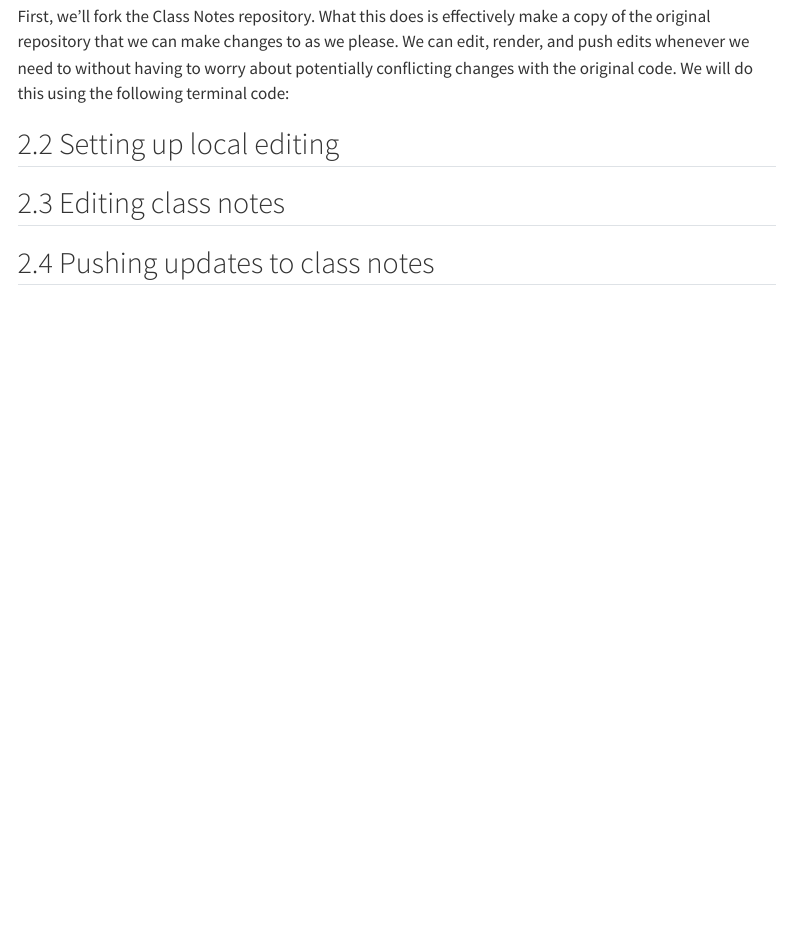
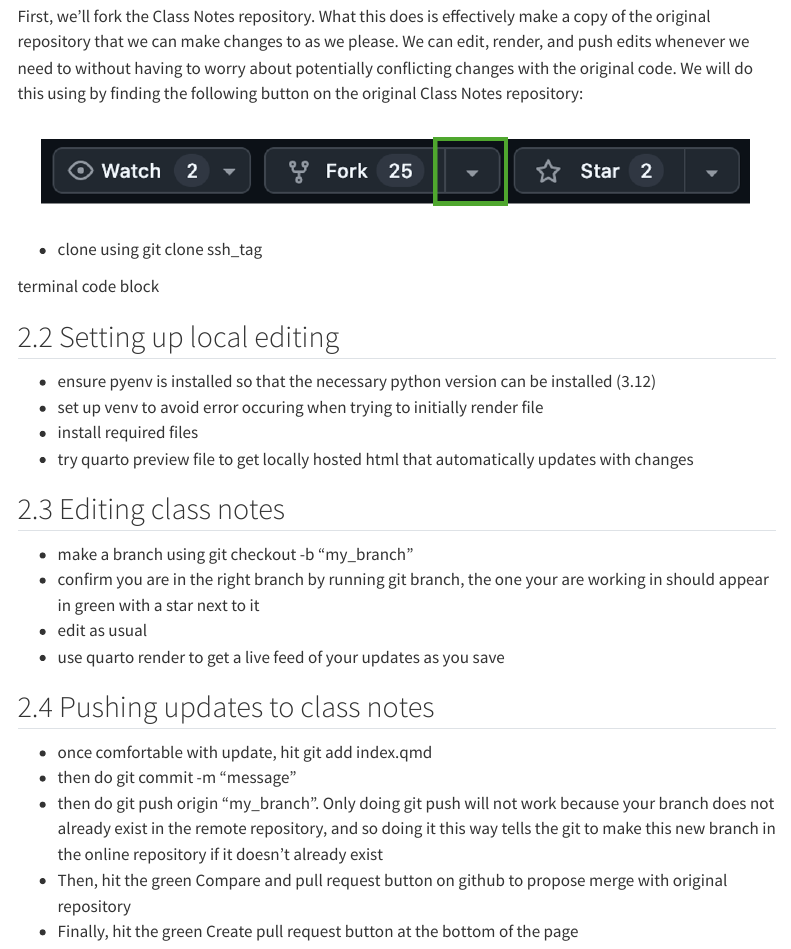
Before and after one commit to ids25s/2-contributing-to-class-notes-AjeethUConn, a Quarto document (Assignment2.qmd): the page in a window 1100 px wide, from 1140 px down. Rendered offline with R 4.5, knitr and Pandoc in place of Quarto, with nearby package versions; menus at the side of the page are left out.

Commit message:
Added plan for writing of Exercise 3 with first screenshot

```diff
--- a/Assignment2.qmd
+++ b/Assignment2.qmd
@@ -75,12 +75,33 @@ First, we'll fork the Class Notes repository. What this does is effectively make
 a copy of the original repository that we can make changes to as we please. We
 can edit, render, and push edits whenever we need to without having to worry
 about potentially conflicting changes with the original code. We will do this
-using the following terminal code:
+using by finding the following button on the original Class Notes repository:
 
+![](ForkingScreenshot.png)
 
+- clone using git clone ssh_tag
+
+terminal code block
 
 ## Setting up local editing
 
+- ensure pyenv is installed so that the necessary python version can be installed (3.12)
+- set up venv to avoid error occuring when trying to initially render file
+- install required files
+- try quarto preview file to get locally hosted html that automatically updates with changes
+
 ## Editing class notes
 
+- make a branch using git checkout -b "my_branch"
+- confirm you are in the right branch by running git branch, the one your are working in should appear in green with a star next to it
+- edit as usual
+- use quarto render to get a live feed of your updates as you save
+
 ## Pushing updates to class notes
+
+- once comfortable with update, hit git add index.qmd
+- then do git commit -m "message"
+- then do git push origin "my_branch". Only doing git push will not work because your branch does not already exist in the remote repository,
+  and so doing it this way tells the git to make this new branch in the online repository if it doesn't already exist
+- Then, hit the green Compare and pull request button on github to propose merge with original repository
+- Finally, hit the green Create pull request button at the bottom of the page
```
Also changed, not shown: ForkingScreenshot.png (added).
